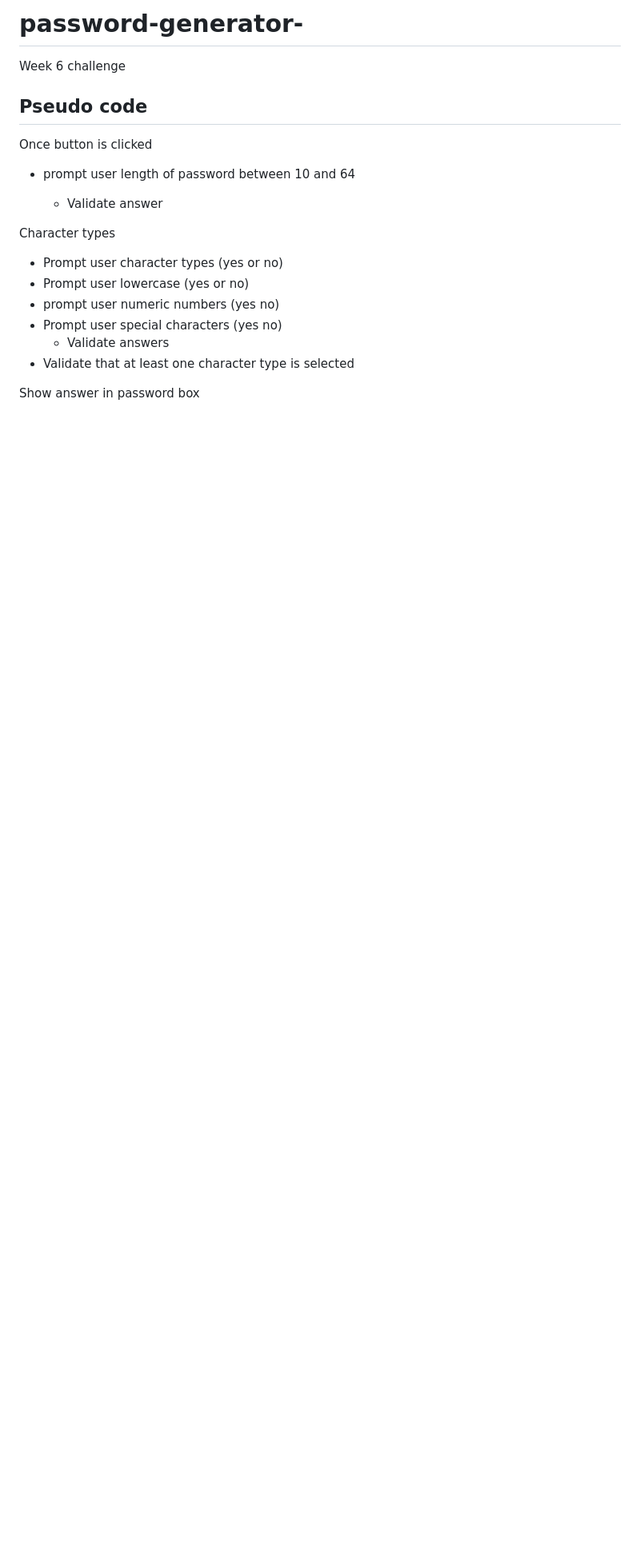
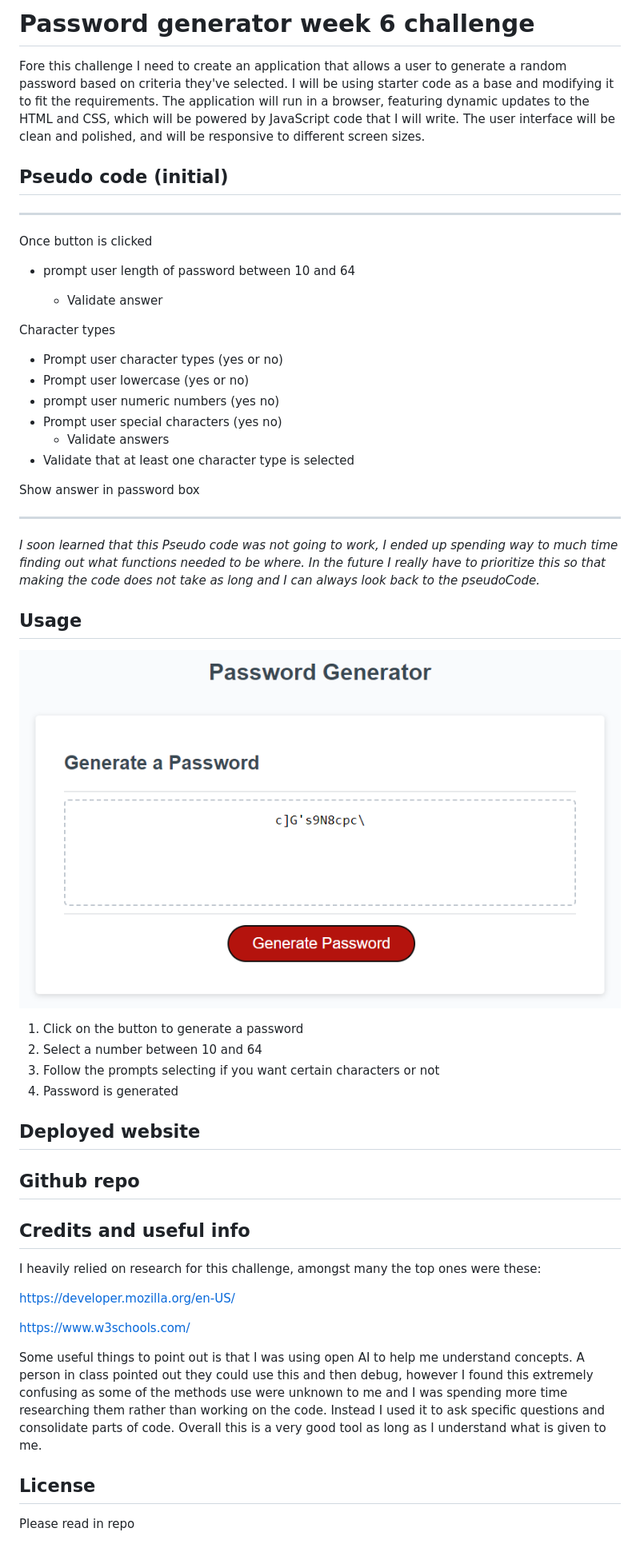
Before and after one commit to wagnerona/password-generator, a Markdown page: README.md, the part around the change. Shown: that part at 80% size. Drawn GitHub-style; pictures changed too: assets/Myscreenshot.png (added); blank space fills up the shorter version.

```diff
--- a/README.md
+++ b/README.md
@@ -1,12 +1,16 @@
-# password-generator-
-Week 6 challenge
+# Password generator week 6 challenge
 
-## Pseudo code
+Fore this challenge I need to create an application that allows a user to generate a random password based on criteria they've selected. I will be using starter code as a base and modifying it to fit the requirements. The application will run in a browser, featuring dynamic updates to the HTML and CSS, which will be powered by JavaScript code that I will write. The user interface will be clean and polished, and will be responsive to different screen sizes.
+
+## Pseudo code (initial)
+
+---
 
 Once button is clicked
+
 - prompt user length of password between 10 and 64
 
-    - Validate answer
+  - Validate answer
 
 Character types
 
@@ -14,7 +18,38 @@ Character types
 - Prompt user lowercase (yes or no)
 - prompt user numeric numbers (yes no)
 - Prompt user special characters (yes no)
-    - Validate answers
+  - Validate answers
 - Validate that at least one character type is selected
 
 Show answer in password box
+
+---
+
+_I soon learned that this Pseudo code was not going to work, I ended up spending way to much time finding out what functions needed to be where. In the future I really have to prioritize this so that making the code does not take as long and I can always look back to the pseudoCode._
+
+## Usage
+
+![Usage](/assets/Myscreenshot.png)
+
+1. Click on the button to generate a password
+2. Select a number between 10 and 64
+3. Follow the prompts selecting if you want certain characters or not
+4. Password is generated
+
+## Deployed website
+
+## Github repo
+
+## Credits and useful info
+
+I heavily relied on research for this challenge, amongst many the top ones were these:
+
+https://developer.mozilla.org/en-US/
+
+https://www.w3schools.com/
+
+Some useful things to point out is that I was using open AI to help me understand concepts. A person in class pointed out they could use this and then debug, however I found this extremely confusing as some of the methods use were unknown to me and I was spending more time researching them rather than working on the code. Instead I used it to ask specific questions and consolidate parts of code. Overall this is a very good tool as long as I understand what is given to me.
+
+## License
+
+Please read in repo
```
